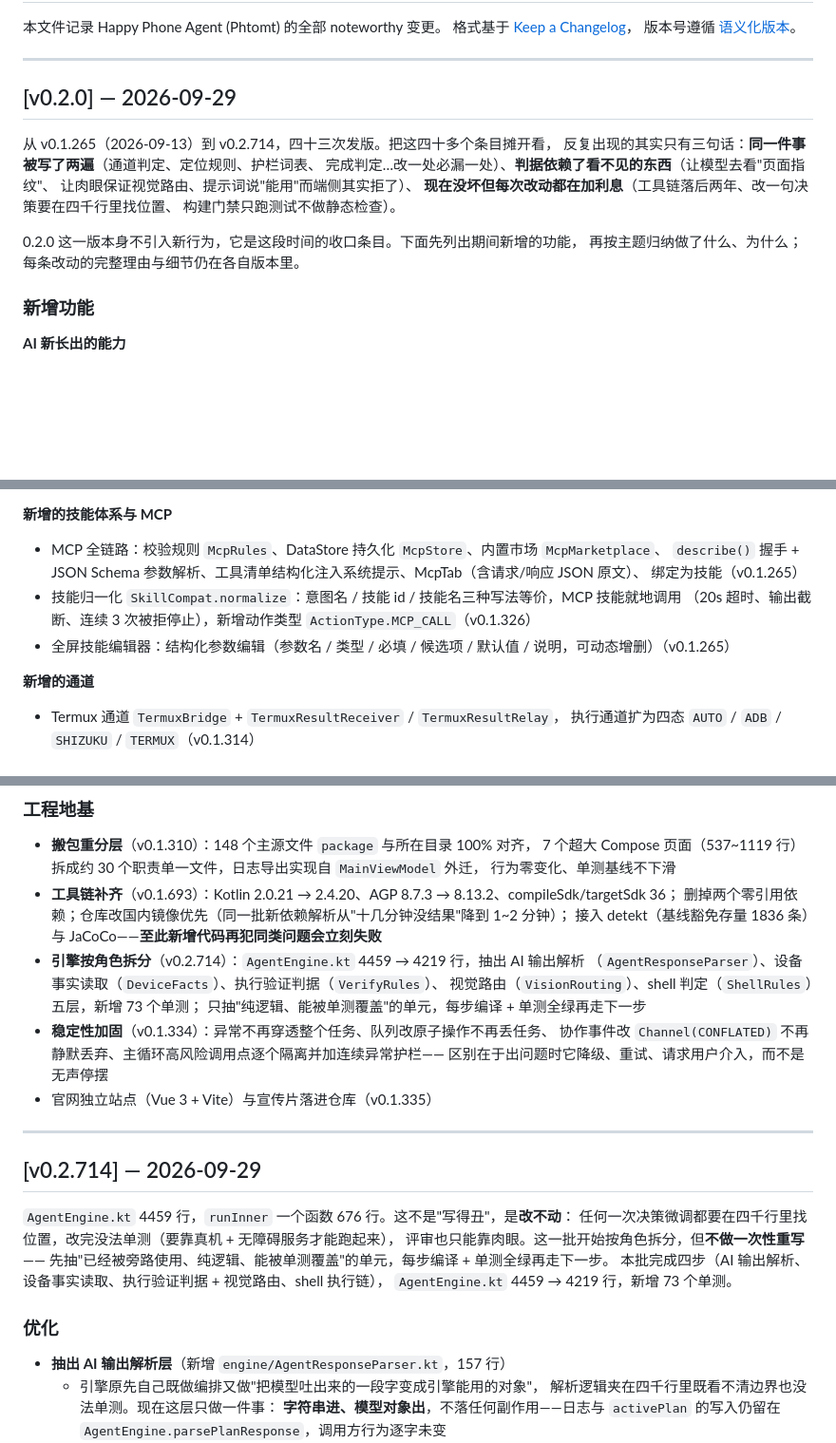
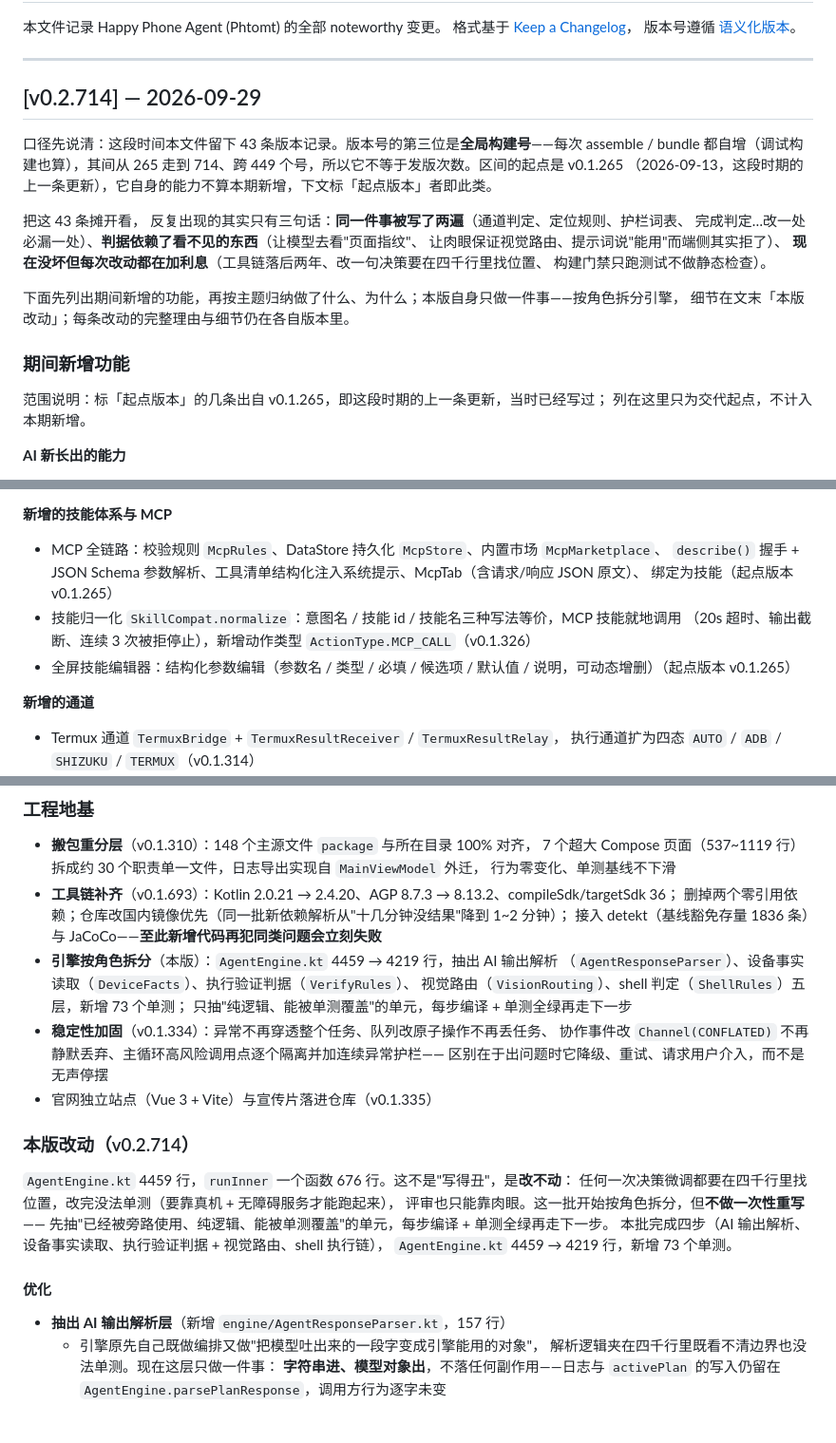
Before and after one commit to xkx121029/Phtomt, a Markdown page: CHANGELOG.md, 3 parts joined by grey strips. Shown at 95% size. Rendered like a GitHub page; blank space fills up the shorter version.

Commit message:
docs: 修正 v0.2.0 汇总条目的三处硬伤
1) 标题：versionName 为 0.2.<构建号>=0.2.714，不存在 0.2.0，改标题为 [v0.2.714]，并把原本独立的 v0.2.714 条目并入本条（原 ### 优化/修复/已知差异 降为 #### ），消除同一天两条并存。2) 计数口径：删掉四十三次发版的说法，改为 43 条版本记录 + 明写第三位是全局构建号（assemble/bundle 自增，含调试构建），其间 265 到 714 跨 449 个号，不等于发版次数。3) 起点：v0.1.265 的 MCP/AdContentFilter/Release 签名/技能编辑器在其自身条目里已写过，不是补报，改为标注起点版本已有能力，并在期间新增功能下加范围说明。

```diff
--- a/CHANGELOG.md
+++ b/CHANGELOG.md
@@ -6,19 +6,26 @@
 
 ---
 
-## [v0.2.0] — 2026-09-29
-
-从 v0.1.265（2026-09-13）到 v0.2.714，四十三次发版。把这四十多个条目摊开看，
+## [v0.2.714] — 2026-09-29
+
+口径先说清：这段时间本文件留下 43 条版本记录。版本号的第三位是**全局构建号**——每次 assemble / bundle
+都自增（调试构建也算），其间从 265 走到 714、跨 449 个号，所以它不等于发版次数。区间的起点是 v0.1.265
+（2026-09-13，这段时期的上一条更新），它自身的能力不算本期新增，下文标「起点版本」者即此类。
+
+把这 43 条摊开看，
 反复出现的其实只有三句话：**同一件事被写了两遍**（通道判定、定位规则、护栏词表、
 完成判定…改一处必漏一处）、**判据依赖了看不见的东西**（让模型去看"页面指纹"、
 让肉眼保证视觉路由、提示词说"能用"而端侧其实拒了）、
 **现在没坏但每次改动都在加利息**（工具链落后两年、改一句决策要在四千行里找位置、
 构建门禁只跑测试不做静态检查）。
 
-0.2.0 这一版本身不引入新行为，它是这段时间的收口条目。下面先列出期间新增的功能，
-再按主题归纳做了什么、为什么；每条改动的完整理由与细节仍在各自版本里。
-
-### 新增功能
+下面先列出期间新增的功能，再按主题归纳做了什么、为什么；本版自身只做一件事——按角色拆分引擎，
+细节在文末「本版改动」；每条改动的完整理由与细节仍在各自版本里。
+
+### 期间新增功能
+
+范围说明：标「起点版本」的几条出自 v0.1.265，即这段时期的上一条更新，当时已经写过；
+列在这里只为交代起点，不计入本期新增。
 
 **AI 新长出的能力**
 
@@ -37,10 +44,10 @@
 
 - MCP 全链路：校验规则 `McpRules`、DataStore 持久化 `McpStore`、内置市场 `McpMarketplace`、
   `describe()` 握手 + JSON Schema 参数解析、工具清单结构化注入系统提示、McpTab（含请求/响应 JSON 原文）、
-  绑定为技能（v0.1.265）
+  绑定为技能（起点版本 v0.1.265）
 - 技能归一化 `SkillCompat.normalize`：意图名 / 技能 id / 技能名三种写法等价，MCP 技能就地调用
   （20s 超时、输出截断、连续 3 次被拒停止），新增动作类型 `ActionType.MCP_CALL`（v0.1.326）
-- 全屏技能编辑器：结构化参数编辑（参数名 / 类型 / 必填 / 候选项 / 默认值 / 说明，可动态增删）（v0.1.265）
+- 全屏技能编辑器：结构化参数编辑（参数名 / 类型 / 必填 / 候选项 / 默认值 / 说明，可动态增删）（起点版本 v0.1.265）
 
 **新增的通道**
 
@@ -204,7 +211,7 @@
 - **工具链补齐**（v0.1.693）：Kotlin 2.0.21 → 2.4.20、AGP 8.7.3 → 8.13.2、compileSdk/targetSdk 36；
   删掉两个零引用依赖；仓库改国内镜像优先（同一批新依赖解析从"十几分钟没结果"降到 1~2 分钟）；
   接入 detekt（基线豁免存量 1836 条）与 JaCoCo——**至此新增代码再犯同类问题会立刻失败**
-- **引擎按角色拆分**（v0.2.714）：`AgentEngine.kt` 4459 → 4219 行，抽出 AI 输出解析
+- **引擎按角色拆分**（本版）：`AgentEngine.kt` 4459 → 4219 行，抽出 AI 输出解析
   （`AgentResponseParser`）、设备事实读取（`DeviceFacts`）、执行验证判据（`VerifyRules`）、
   视觉路由（`VisionRouting`）、shell 判定（`ShellRules`）五层，新增 73 个单测；
   只抽"纯逻辑、能被单测覆盖"的单元，每步编译 + 单测全绿再走下一步
@@ -213,9 +220,7 @@
   区别在于出问题时它降级、重试、请求用户介入，而不是无声停摆
 - 官网独立站点（Vue 3 + Vite）与宣传片落进仓库（v0.1.335）
 
----
-
-## [v0.2.714] — 2026-09-29
+### 本版改动（v0.2.714）
 
 `AgentEngine.kt` 4459 行，`runInner` 一个函数 676 行。这不是"写得丑"，是**改不动**：
 任何一次决策微调都要在四千行里找位置，改完没法单测（要靠真机 + 无障碍服务才能跑起来），
@@ -224,7 +229,7 @@
 本批完成四步（AI 输出解析、设备事实读取、执行验证判据 + 视觉路由、shell 执行链），
 `AgentEngine.kt` 4459 → 4219 行，新增 73 个单测。
 
-### 优化
+#### 优化
 
 - **抽出 AI 输出解析层**（新增 `engine/AgentResponseParser.kt`，157 行）
   - 引擎原先自己既做编排又做"把模型吐出来的一段字变成引擎能用的对象"，
```
Also changed, not shown: other parts of CHANGELOG.md (+6 -6 lines).
